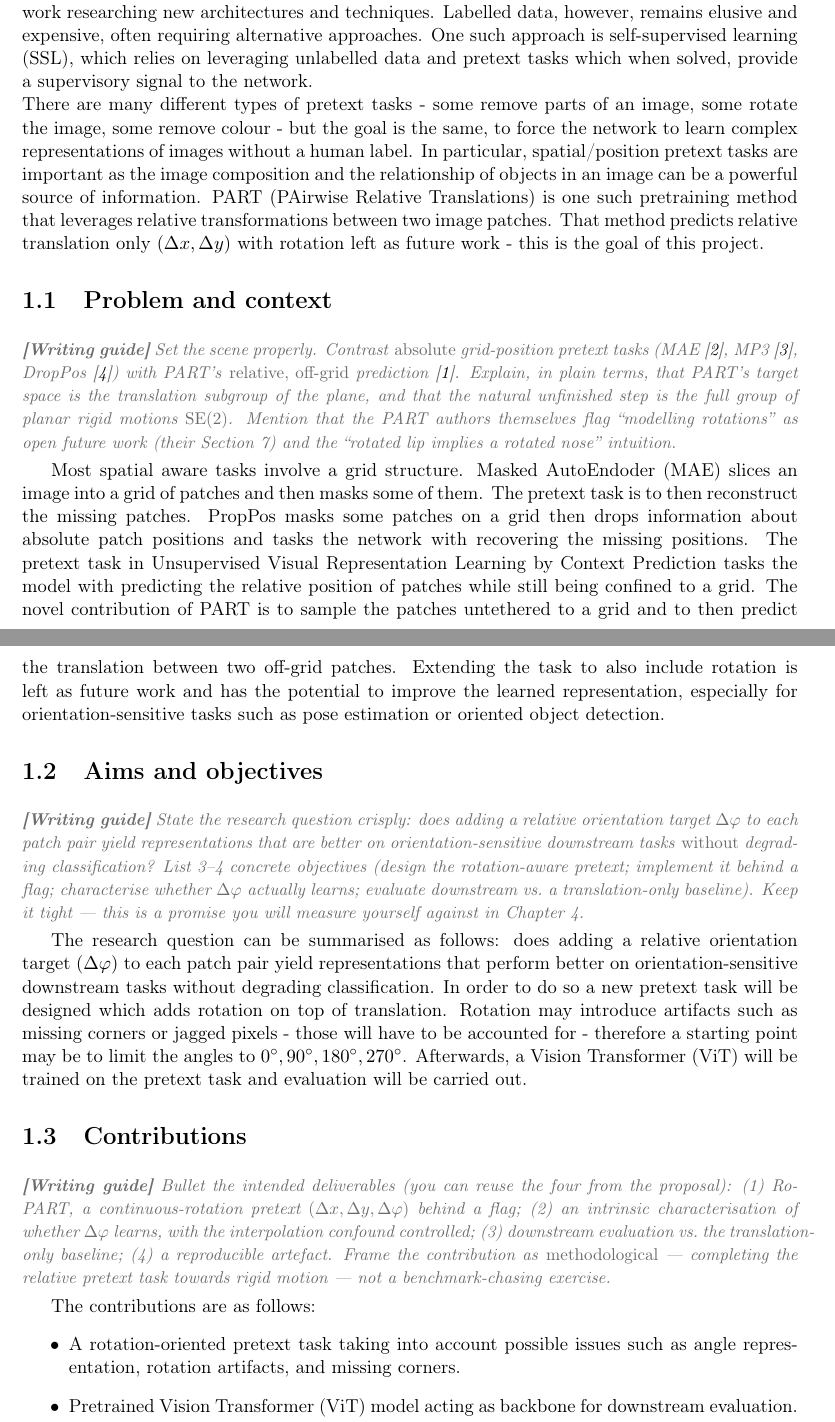
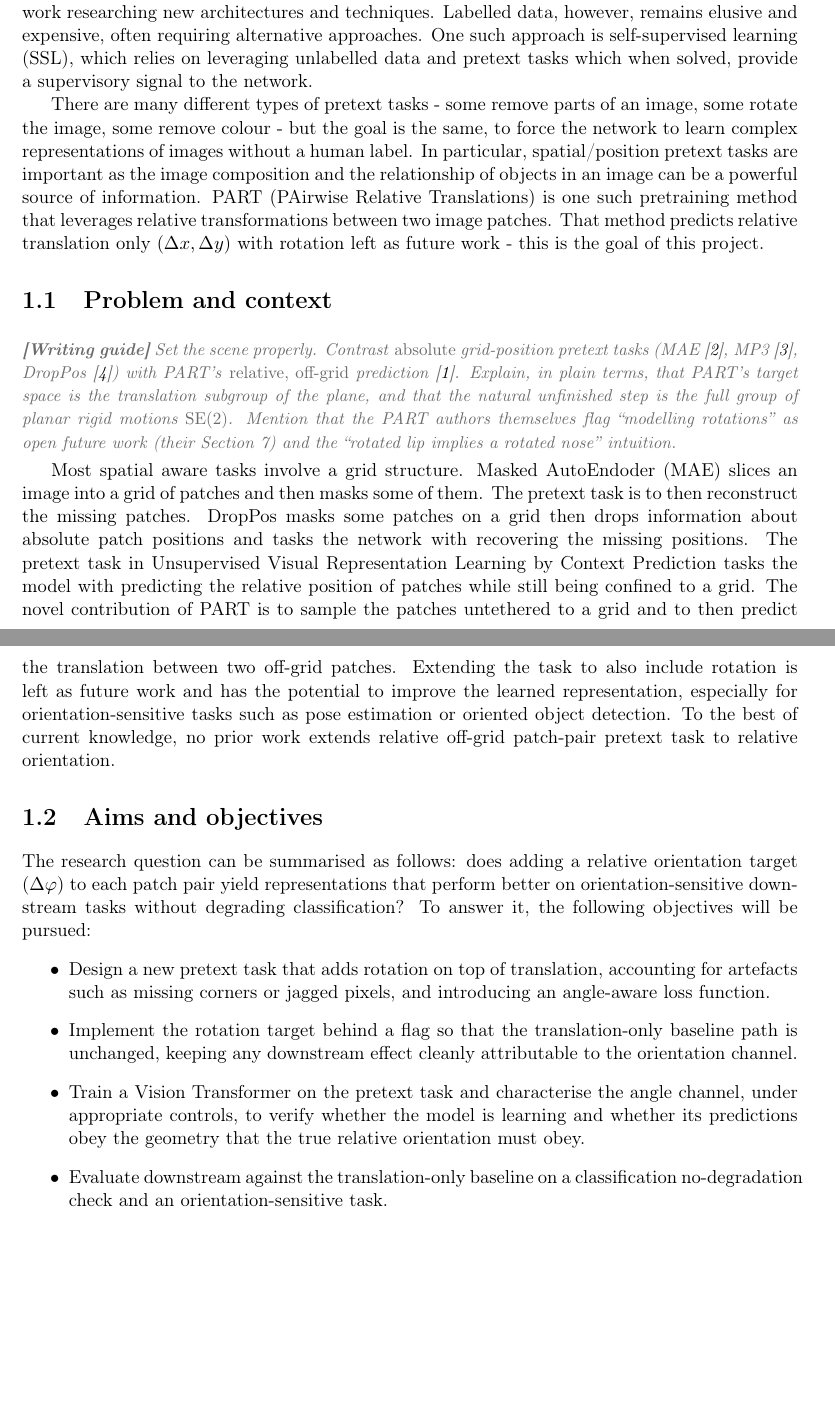
Before and after one commit to qczeck/msc_thesis, a LaTeX thesis (latex/interim_report.tex): two parts of pages 3 and 4 of 11, joined at a grey line, cut so that both start at the same text, the shorter picture padded with empty space. Compiled offline with pdfLaTeX.

Commit message:
Third pass at section 1

```diff
--- a/latex/interim_report.tex
+++ b/latex/interim_report.tex
@@ -89,7 +89,8 @@ name PART~\cite{part} as the immediate starting point. State the one-sentence
 gap up front: PART predicts relative \emph{translation} only, and orientation is
 left as future work.}
 
-The deep learning revolution of the last decade was made possible by a combination of three factors. One, advances in graphical processing units (GPUs) and parallel computing allowed for faster processing of large amounts of data. Second, architectural advances such as convolutional neural networks (CNNs), new regularisation techniques, and better activation functions improved the trainability and reliability of models. Third, large amounts of labelled training data allowed the models to actually learn rather than memorise. In 2026, compute is still growing thanks to companies such as Nvidia and AMD. Frontier labs such as OpenAI or DeepMind are hard at work researching new architectures and techniques. Labelled data, however, remains elusive and expensive, often requiring alternative approaches. One such approach is self-supervised learning (SSL), which relies on leveraging unlabelled data and pretext tasks which when solved, provide a supervisory signal to the network. \\
+The deep learning revolution of the last decade was made possible by a combination of three factors. One, advances in graphical processing units (GPUs) and parallel computing allowed for faster processing of large amounts of data. Second, architectural advances such as convolutional neural networks (CNNs), new regularisation techniques, and better activation functions improved the trainability and reliability of models. Third, large amounts of labelled training data allowed the models to actually learn rather than memorise. In 2026, compute is still growing thanks to companies such as Nvidia and AMD. Frontier labs such as OpenAI or DeepMind are hard at work researching new architectures and techniques. Labelled data, however, remains elusive and expensive, often requiring alternative approaches. One such approach is self-supervised learning (SSL), which relies on leveraging unlabelled data and pretext tasks which when solved, provide a supervisory signal to the network.
+
 There are many different types of pretext tasks - some remove parts of an image, some rotate the image, some remove colour - but the goal is the same, to force the network to learn complex representations of images without a human label. In particular, spatial/position pretext tasks are important as the image composition and the relationship of objects in an image can be a powerful source of information. PART (PAirwise Relative Translations) is one such pretraining method that leverages relative transformations between two image patches. That method predicts relative translation only ($\Delta x,\Delta y$) with rotation left as future work - this is the goal of this project.
 
 \section{Problem and context}
@@ -101,32 +102,15 @@ unfinished step is the full group of planar rigid motions $\mathrm{SE}(2)$. Ment
 that the PART authors themselves flag ``modelling rotations'' as open future work
 (their Section~7) and the ``rotated lip implies a rotated nose'' intuition.}
 
-Most spatial aware tasks involve a grid structure. Masked AutoEndoder (MAE) slices an image into a grid of patches and then masks some of them. The pretext task is to then reconstruct the missing patches. PropPos masks some patches on a grid then drops information about  absolute patch positions and tasks the network with recovering the missing positions. The pretext task in Unsupervised Visual Representation Learning by Context Prediction tasks the model with predicting the relative position of patches while still being confined to a grid. The novel contribution of PART is to sample the patches untethered to a grid and to then predict the translation between two off-grid patches. Extending the task to also include rotation is left as future work and has the potential to improve the learned representation, especially for orientation-sensitive tasks such as pose estimation or oriented object detection.
+Most spatial aware tasks involve a grid structure. Masked AutoEndoder (MAE) slices an image into a grid of patches and then masks some of them. The pretext task is to then reconstruct the missing patches. DropPos masks some patches on a grid then drops information about  absolute patch positions and tasks the network with recovering the missing positions. The pretext task in Unsupervised Visual Representation Learning by Context Prediction tasks the model with predicting the relative position of patches while still being confined to a grid. The novel contribution of PART is to sample the patches untethered to a grid and to then predict the translation between two off-grid patches. Extending the task to also include rotation is left as future work and has the potential to improve the learned representation, especially for orientation-sensitive tasks such as pose estimation or oriented object detection. To the best of current knowledge, no prior work extends relative off-grid patch-pair pretext task to relative orientation.
 
 \section{Aims and objectives}
-\guide{State the research question crisply: does adding a relative orientation
-target $\Delta\varphi$ to each patch pair yield representations that are better on
-orientation-sensitive downstream tasks \emph{without} degrading classification?
-List 3--4 concrete objectives (design the rotation-aware pretext; implement it
-behind a flag; characterise whether $\Delta\varphi$ actually learns; evaluate
-downstream vs.\ a translation-only baseline). Keep it tight --- this is a promise
-you will measure yourself against in Chapter~4.}
-
-The research question can be summarised as follows: does adding a relative orientation target ($\Delta \varphi$) to each patch pair yield representations that perform better on orientation-sensitive downstream tasks without degrading classification. In order to do so a new pretext task will be designed which adds rotation on top of translation. Rotation may introduce artifacts such as missing corners or jagged pixels - those will have to be accounted for - therefore a starting point may be to limit the angles to $0^{\circ}, 90^{\circ}, 180^{\circ}, 270^{\circ}$. Afterwards, a Vision Transformer (ViT) will be trained on the pretext task and evaluation will be carried out.
-
-\section{Contributions}
-\guide{Bullet the intended deliverables (you can reuse the four from the proposal):
-(1)~RoPART, a continuous-rotation pretext $(\Delta x,\Delta y,\Delta\varphi)$
-behind a flag; (2)~an intrinsic characterisation of whether $\Delta\varphi$ learns,
-with the interpolation confound controlled; (3)~downstream evaluation vs.\ the
-translation-only baseline; (4)~a reproducible artefact. Frame the contribution as
-\emph{methodological} --- completing the relative pretext task towards rigid motion
---- not a benchmark-chasing exercise.}
-
-The contributions are as follows:
+The research question can be summarised as follows: does adding a relative orientation target ($\Delta \varphi$) to each patch pair yield representations that  perform better on orientation-sensitive downstream tasks without degrading classification? To answer it, the following objectives will be pursued:
 \begin{itemize}
-    \item A rotation-oriented pretext task taking into account possible issues such as angle representation, rotation artifacts, and missing corners.
-    \item Pretrained Vision Transformer (ViT) model acting as backbone for downstream evaluation.
+    \item Design a new pretext task that adds rotation on top of translation, accounting for artefacts such as missing corners or jagged pixels, and introducing an angle-aware loss function.
+    \item Implement the rotation target behind a flag so that the translation-only baseline path is unchanged, keeping any downstream effect cleanly attributable to the orientation channel.
+    \item Train a Vision Transformer on the pretext task and characterise the angle channel, under appropriate controls, to verify whether the model is learning and whether its predictions obey the geometry that the true relative orientation must obey.
+    \item Evaluate downstream against the translation-only baseline on a classification no-degradation check and an orientation-sensitive task.
 \end{itemize}
 
 % =====================================================================
```
